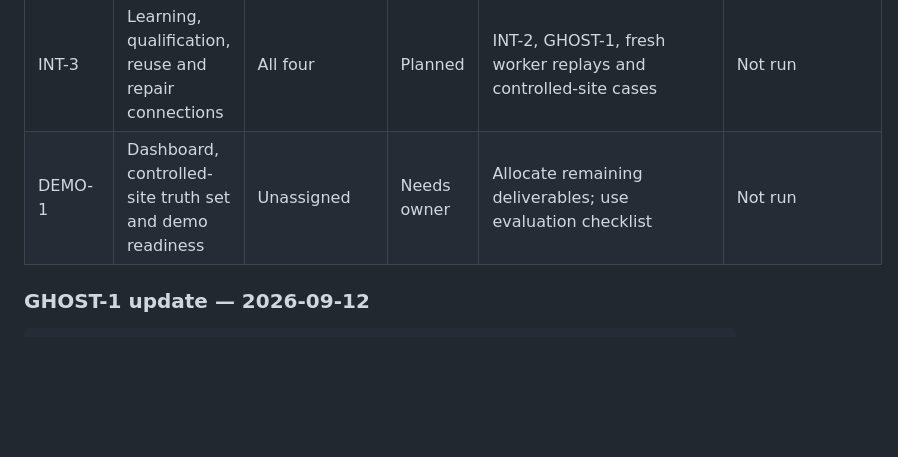
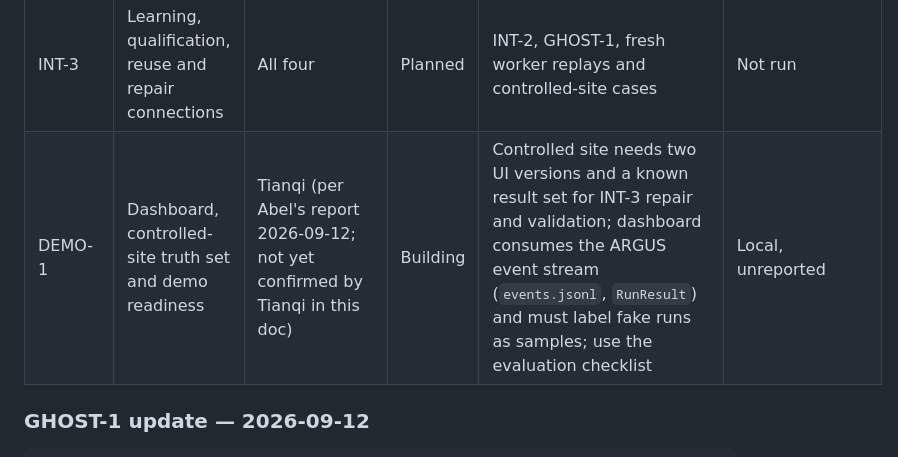
Before and after one commit to Tabel0112/Bots, a Markdown page: docs/ai/TEAM.md, the part around the change. GitHub-like rendering; blank space fills up the shorter version.

Commit message:
docs(team): DEMO-1 reported as Tianqi's, building locally

```diff
--- a/docs/ai/TEAM.md
+++ b/docs/ai/TEAM.md
@@ -27,7 +27,7 @@ Update this board in place. Detailed responsibilities are below; this table trac
 | MOD-1 | Moderator callables: assess, reconcile, synthesize | Thomas (module) / Sting (adapter, under ARGUS-3) | Building | `moderator/` merged (PR #8) is a run harness, not an `argus.interfaces.Moderator`; P3-MOD reuses its synthesis prompt behind the interface and retires its dispatch. Thomas to confirm that boundary | `moderator/` on main at `eaed4c7`; harness check on Hacker News reported values wrong vs screenshots (see its README) |
 | INT-2 | First connected request with verified result | Sting runs it; Abel reviews | Planned | ARGUS-3 P3-SESSION + P3-DOM + P3-GHOST + P3-MOD, then P3-INT2 with STEEL_API_KEY, OPENAI_API_KEY, ARGUS_MODEL. Read-only decision workflow is finished at this point; execution and boundary handoff (DECISIONS) come after | Not run |
 | INT-3 | Learning, qualification, reuse and repair connections | All four | Planned | INT-2, GHOST-1, fresh worker replays and controlled-site cases | Not run |
-| DEMO-1 | Dashboard, controlled-site truth set and demo readiness | Unassigned | Needs owner | Allocate remaining deliverables; use evaluation checklist | Not run |
+| DEMO-1 | Dashboard, controlled-site truth set and demo readiness | Tianqi (per Abel's report 2026-09-12; not yet confirmed by Tianqi in this doc) | Building | Controlled site needs two UI versions and a known result set for INT-3 repair and validation; dashboard consumes the ARGUS event stream (`events.jsonl`, `RunResult`) and must label fake runs as samples; use the evaluation checklist | Local, unreported |
 
 ### GHOST-1 update — 2026-09-12
 
```
